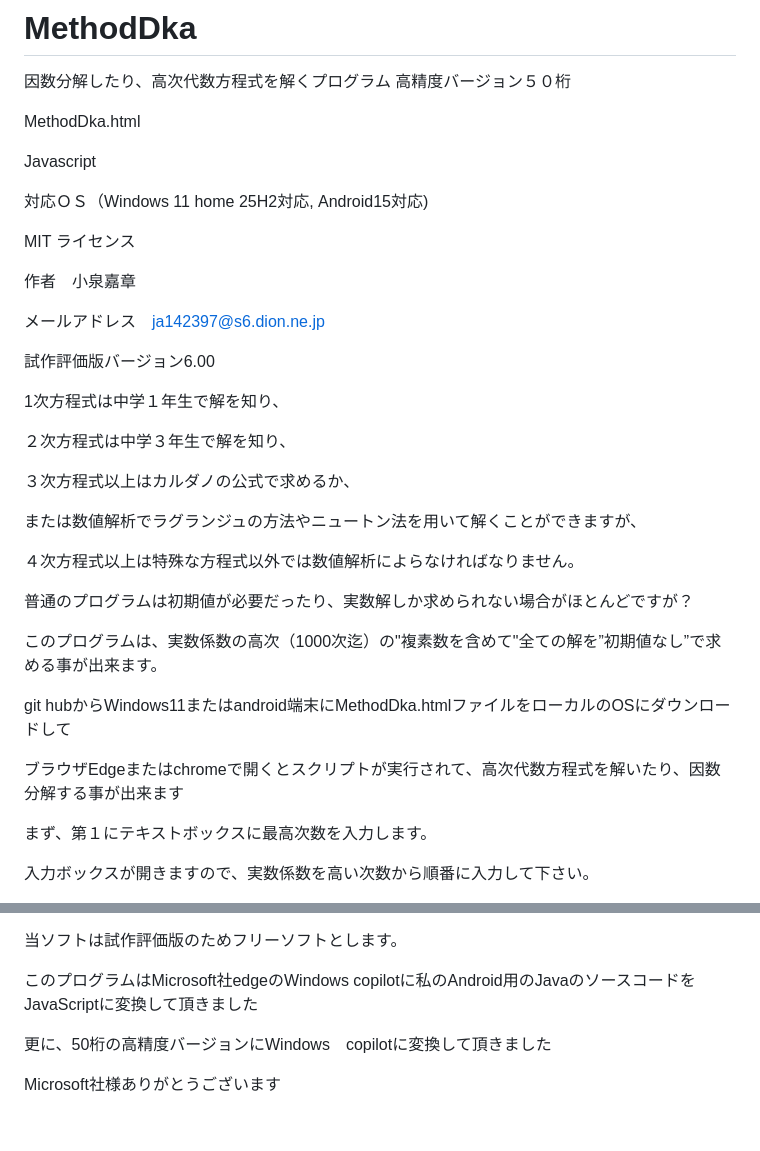
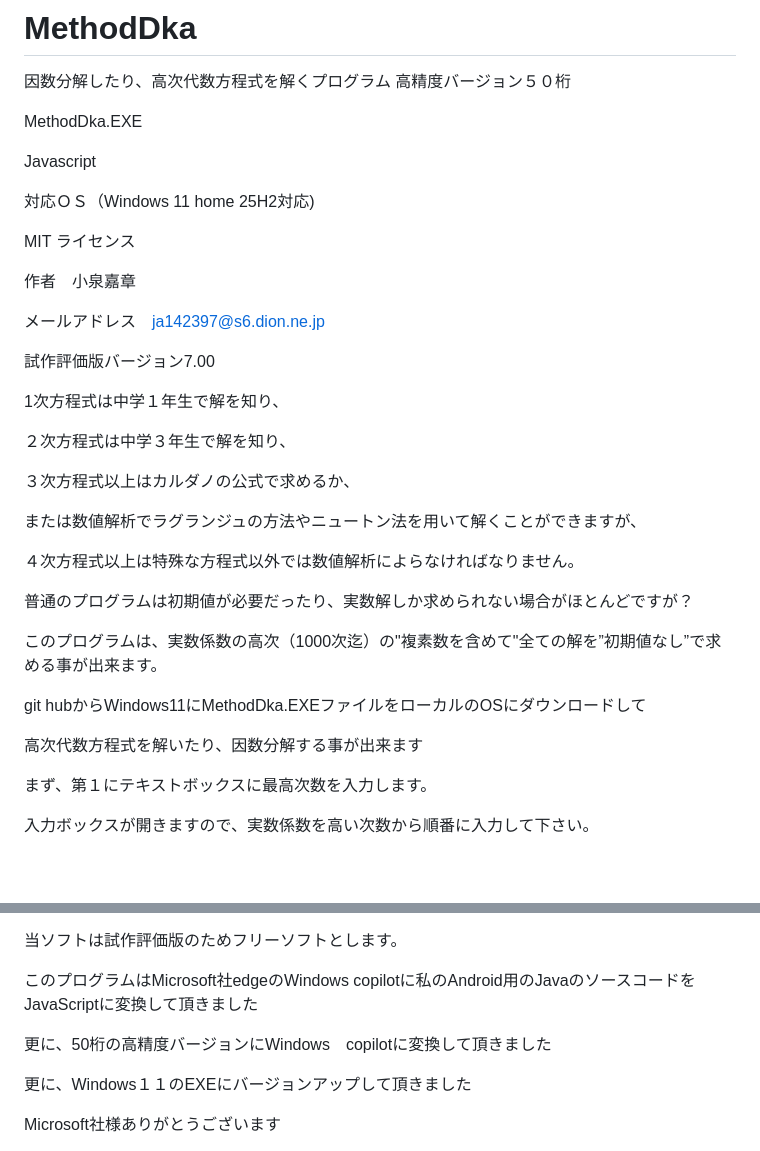
Before and after one commit to YoshiakiKoizumija142397/MethodDkaWIN11, a Markdown page: README.md, 2 parts joined by grey strips. Drawn GitHub-style; blank space fills up the shorter version.

Commit message:
Change MethodDka.html to MethodDka.EXE and update version
Updated executable file name and version in README.

```diff
--- a/README.md
+++ b/README.md
@@ -2,11 +2,11 @@
 因数分解したり、高次代数方程式を解くプログラム
 高精度バージョン５０桁
 
-MethodDka.html
+MethodDka.EXE
 
 Javascript
 
-対応ＯＳ（Windows 11 home 25H2対応, Android15対応)
+対応ＯＳ（Windows 11 home 25H2対応)
 
 MIT ライセンス
 
@@ -14,7 +14,7 @@ MIT ライセンス
 
 メールアドレス　ja142397@s6.dion.ne.jp
 
-試作評価版バージョン6.00
+試作評価版バージョン7.00
 
 1次方程式は中学１年生で解を知り、
 
@@ -31,9 +31,9 @@ MIT ライセンス
 
 このプログラムは、実数係数の高次（1000次迄）の"複素数を含めて"全ての解を”初期値なし”で求める事が出来ます。
 
-git hubからWindows11またはandroid端末にMethodDka.htmlファイルをローカルのOSにダウンロードして
+git hubからWindows11にMethodDka.EXEファイルをローカルのOSにダウンロードして
 
-ブラウザEdgeまたはchromeで開くとスクリプトが実行されて、高次代数方程式を解いたり、因数分解する事が出来ます
+高次代数方程式を解いたり、因数分解する事が出来ます
 
 まず、第１にテキストボックスに最高次数を入力します。
 
@@ -69,6 +69,8 @@ git hubからWindows11またはandroid端末にMethodDka.htmlファイルをロ
 
 更に、50桁の高精度バージョンにWindows　copilotに変換して頂きました
 
+更に、Windows１１のEXEにバージョンアップして頂きました
+
 Microsoft社様ありがとうございます
 
 
```
